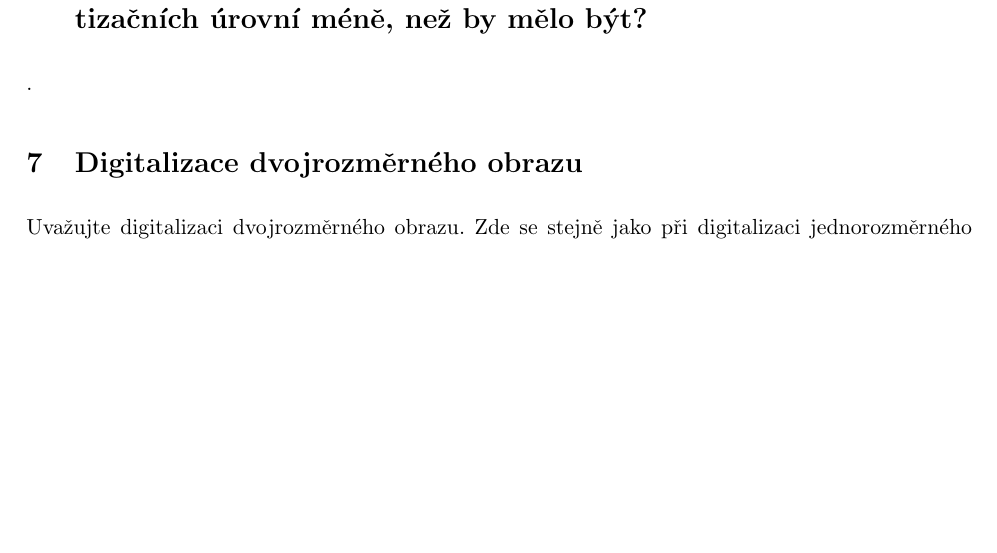
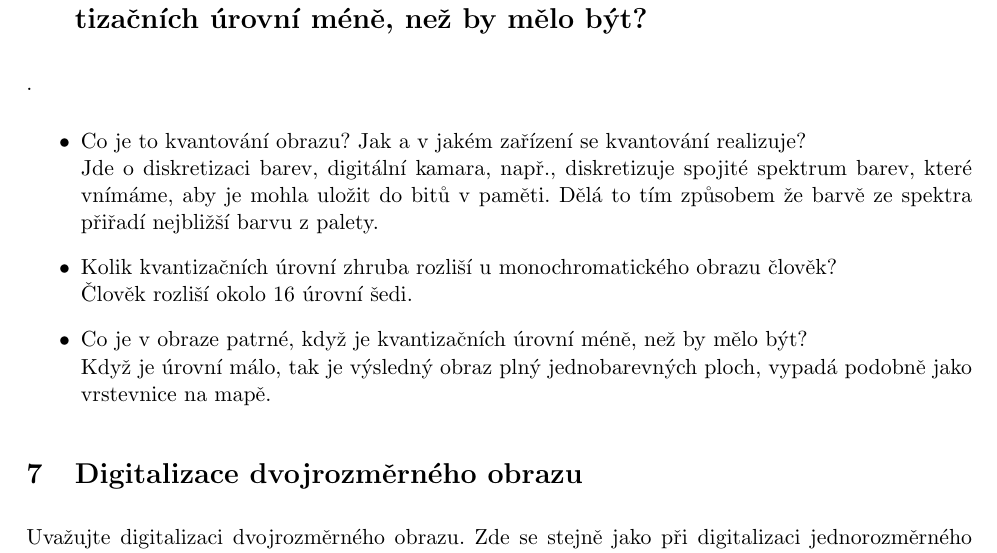
Before and after one commit to knedl1k/A7B33DIF_exam, a LaTeX document (main.tex, which reads questions/006.tex): part of page 10 of 33 before the commit and part of page 10 of 34 after it, cut so that both start at the same text, the shorter picture padded with empty space. Compiled offline with pdfLaTeX.

Commit message:
added 006

```diff
--- a/questions/006.tex
+++ b/questions/006.tex
@@ -1,2 +1,10 @@
 \section{Co je to kvantování obrazu? Jak a v jakém zařízení se kvantování realizuje? Kolik kvantizačních úrovní zhruba
 rozliší u monochromatického obrazu člověk? Co je v obraze patrné, když je kvantizačních úrovní méně, než by mělo být?}.
+\begin{itemize}
+  \item{Co je to kvantování obrazu? Jak a v jakém zařízení se kvantování realizuje?\\}
+    Jde o diskretizaci barev, digitální kamara, např., diskretizuje spojité spektrum barev, které vnímáme, aby je mohla uložit do bitů v paměti. Dělá to tím způsobem že barvě ze spektra přiřadí nejbližší barvu z palety.
+  \item{Kolik kvantizačních úrovní zhruba rozliší u monochromatického obrazu člověk?\\}
+    Člověk rozliší okolo 16 úrovní šedi.
+  \item{Co je v obraze patrné, když je kvantizačních úrovní méně, než by mělo být?\\}
+    Když je úrovní málo, tak je výsledný obraz plný jednobarevných ploch, vypadá podobně jako vrstevnice na mapě.
+\end{itemize}
```
